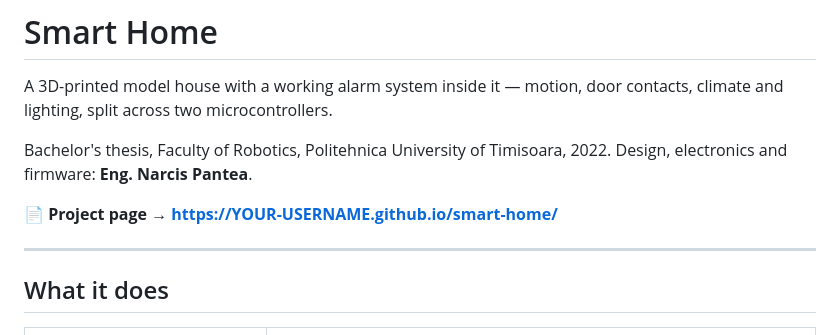
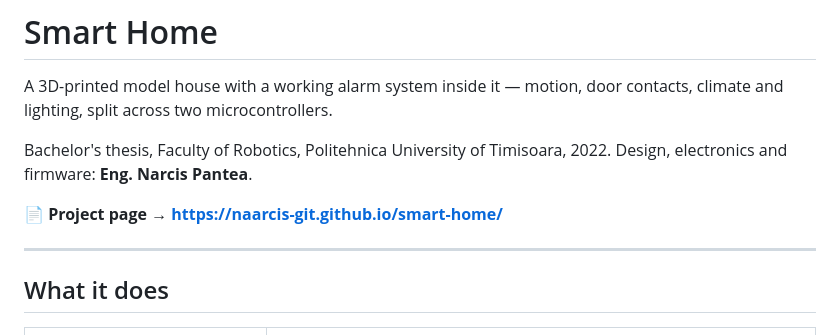
Before and after one commit to naarcis-git/smart-home, a Markdown page: README.md, the part around the change. Drawn GitHub-style.

```diff
--- a/README.md
+++ b/README.md
@@ -5,7 +5,7 @@ A 3D-printed model house with a working alarm system inside it — motion, door
 Bachelor's thesis, Faculty of Robotics, Politehnica University of Timisoara, 2022.
 Design, electronics and firmware: **Eng. Narcis Pantea**.
 
-**📄 Project page → https://YOUR-USERNAME.github.io/smart-home/**
+**📄 Project page → https://naarcis-git.github.io/smart-home/**
 
 ---
 
```
